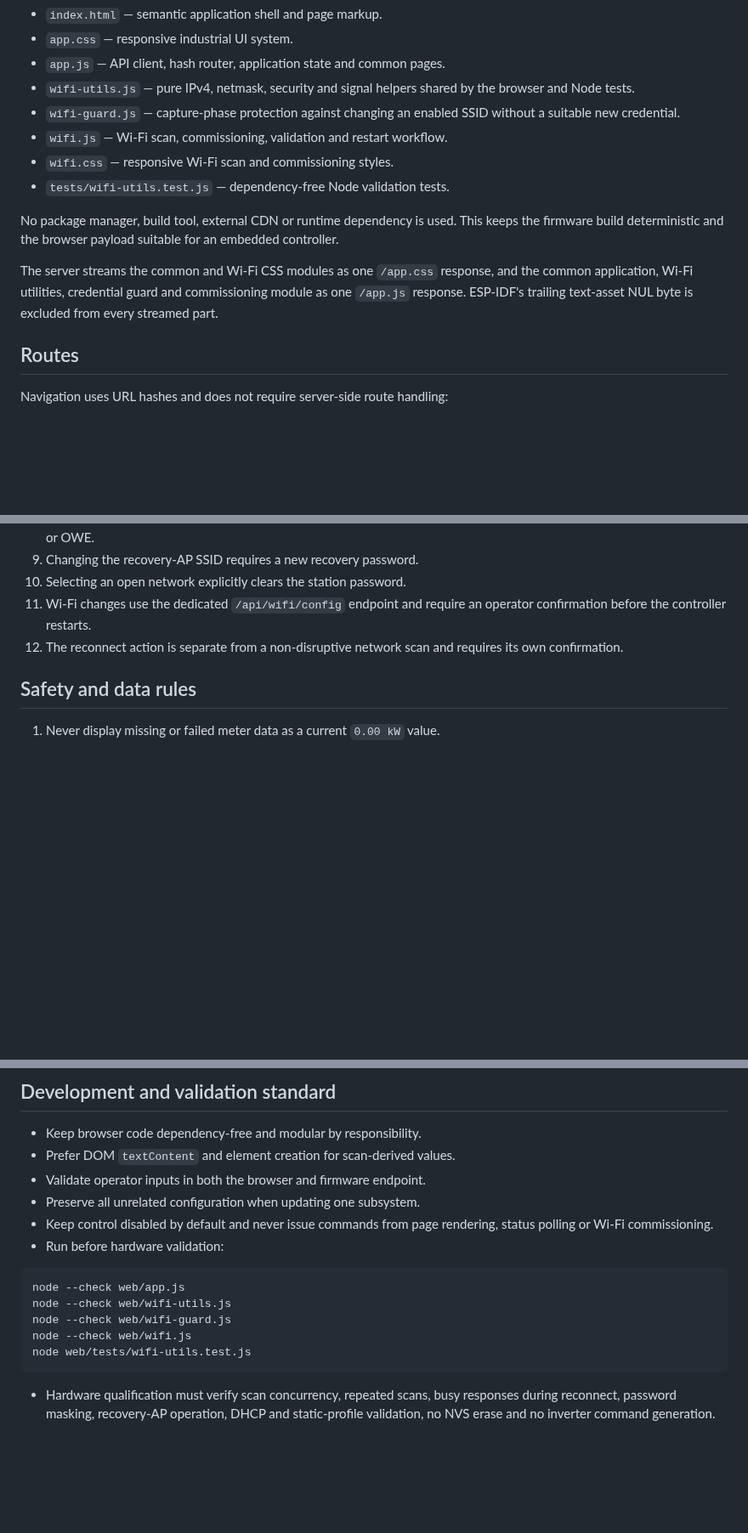
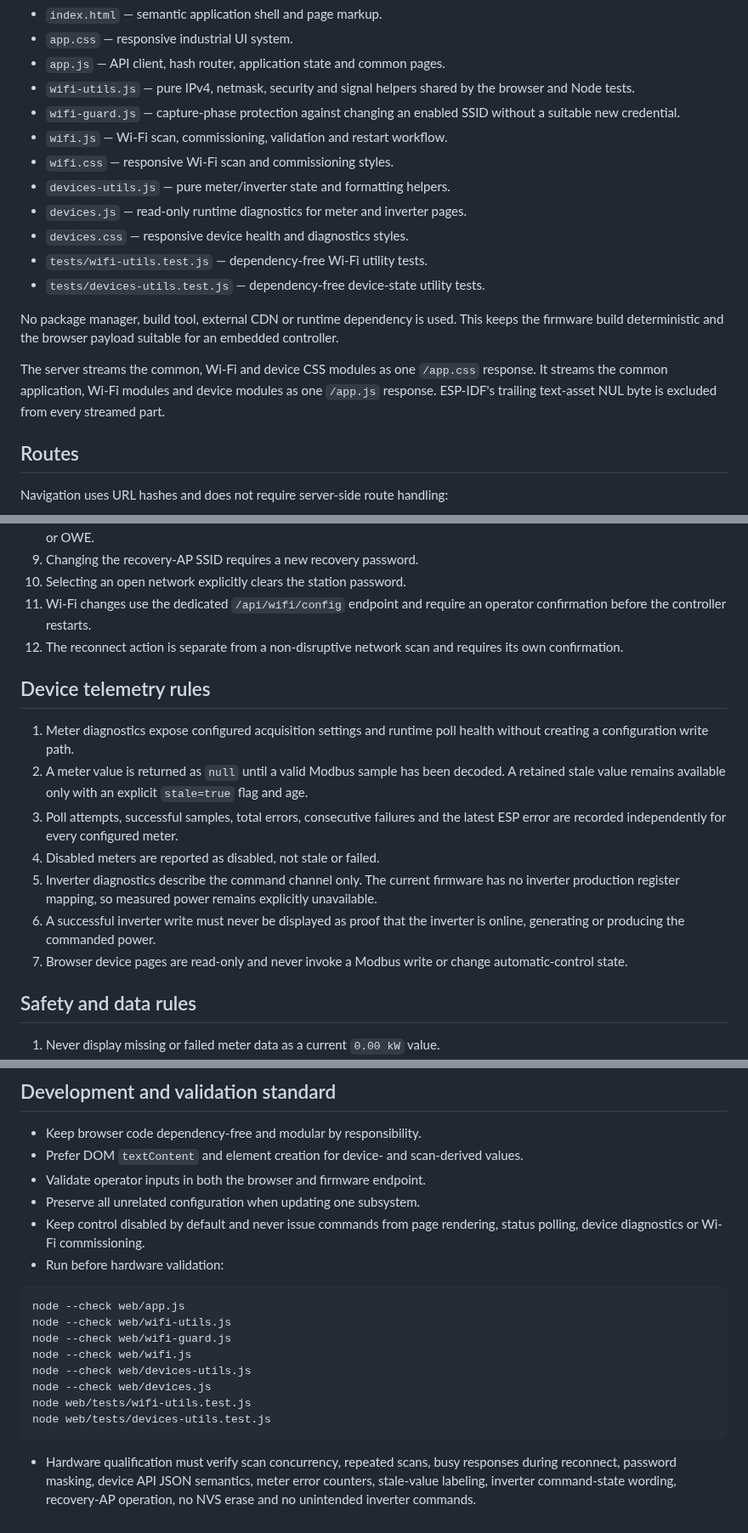
Before and after one commit to raohassandev/esp32_firmware, a Markdown page: web/README.md, 3 parts joined by grey strips. Shown at 85% size. Drawn GitHub-style; blank space fills up the shorter version.

Commit message:
Document device telemetry safety contract

````diff
--- a/web/README.md
+++ b/web/README.md
@@ -15,16 +15,20 @@ It is embedded directly into the ESP-IDF firmware and served by the
   without a suitable new credential.
 - `wifi.js` — Wi-Fi scan, commissioning, validation and restart workflow.
 - `wifi.css` — responsive Wi-Fi scan and commissioning styles.
-- `tests/wifi-utils.test.js` — dependency-free Node validation tests.
+- `devices-utils.js` — pure meter/inverter state and formatting helpers.
+- `devices.js` — read-only runtime diagnostics for meter and inverter pages.
+- `devices.css` — responsive device health and diagnostics styles.
+- `tests/wifi-utils.test.js` — dependency-free Wi-Fi utility tests.
+- `tests/devices-utils.test.js` — dependency-free device-state utility tests.
 
 No package manager, build tool, external CDN or runtime dependency is used.
 This keeps the firmware build deterministic and the browser payload suitable
 for an embedded controller.
 
-The server streams the common and Wi-Fi CSS modules as one `/app.css`
-response, and the common application, Wi-Fi utilities, credential guard and
-commissioning module as one `/app.js` response. ESP-IDF's trailing text-asset
-NUL byte is excluded from every streamed part.
+The server streams the common, Wi-Fi and device CSS modules as one `/app.css`
+response. It streams the common application, Wi-Fi modules and device modules
+as one `/app.js` response. ESP-IDF's trailing text-asset NUL byte is excluded
+from every streamed part.
 
 ## Routes
 
@@ -67,9 +73,27 @@ Navigation uses URL hashes and does not require server-side route handling:
 9. Changing the recovery-AP SSID requires a new recovery password.
 10. Selecting an open network explicitly clears the station password.
 11. Wi-Fi changes use the dedicated `/api/wifi/config` endpoint and require an
-   operator confirmation before the controller restarts.
+    operator confirmation before the controller restarts.
 12. The reconnect action is separate from a non-disruptive network scan and
-   requires its own confirmation.
+    requires its own confirmation.
+
+## Device telemetry rules
+
+1. Meter diagnostics expose configured acquisition settings and runtime poll
+   health without creating a configuration write path.
+2. A meter value is returned as `null` until a valid Modbus sample has been
+   decoded. A retained stale value remains available only with an explicit
+   `stale=true` flag and age.
+3. Poll attempts, successful samples, total errors, consecutive failures and the
+   latest ESP error are recorded independently for every configured meter.
+4. Disabled meters are reported as disabled, not stale or failed.
+5. Inverter diagnostics describe the command channel only. The current firmware
+   has no inverter production register mapping, so measured power remains
+   explicitly unavailable.
+6. A successful inverter write must never be displayed as proof that the
+   inverter is online, generating or producing the commanded power.
+7. Browser device pages are read-only and never invoke a Modbus write or change
+   automatic-control state.
 
 ## Safety and data rules
 
@@ -89,11 +113,12 @@ Navigation uses URL hashes and does not require server-side route handling:
 ## Development and validation standard
 
 - Keep browser code dependency-free and modular by responsibility.
-- Prefer DOM `textContent` and element creation for scan-derived values.
+- Prefer DOM `textContent` and element creation for device- and scan-derived
+  values.
 - Validate operator inputs in both the browser and firmware endpoint.
 - Preserve all unrelated configuration when updating one subsystem.
 - Keep control disabled by default and never issue commands from page rendering,
-  status polling or Wi-Fi commissioning.
+  status polling, device diagnostics or Wi-Fi commissioning.
 - Run before hardware validation:
 
 ```text
@@ -101,9 +126,13 @@ node --check web/app.js
 node --check web/wifi-utils.js
 node --check web/wifi-guard.js
 node --check web/wifi.js
+node --check web/devices-utils.js
+node --check web/devices.js
 node web/tests/wifi-utils.test.js
+node web/tests/devices-utils.test.js
 ```
 
 - Hardware qualification must verify scan concurrency, repeated scans, busy
-  responses during reconnect, password masking, recovery-AP operation, DHCP and
-  static-profile validation, no NVS erase and no inverter command generation.
+  responses during reconnect, password masking, device API JSON semantics,
+  meter error counters, stale-value labeling, inverter command-state wording,
+  recovery-AP operation, no NVS erase and no unintended inverter commands.
````
Also changed, not shown: other parts of web/README.md (+2 -0 lines).
